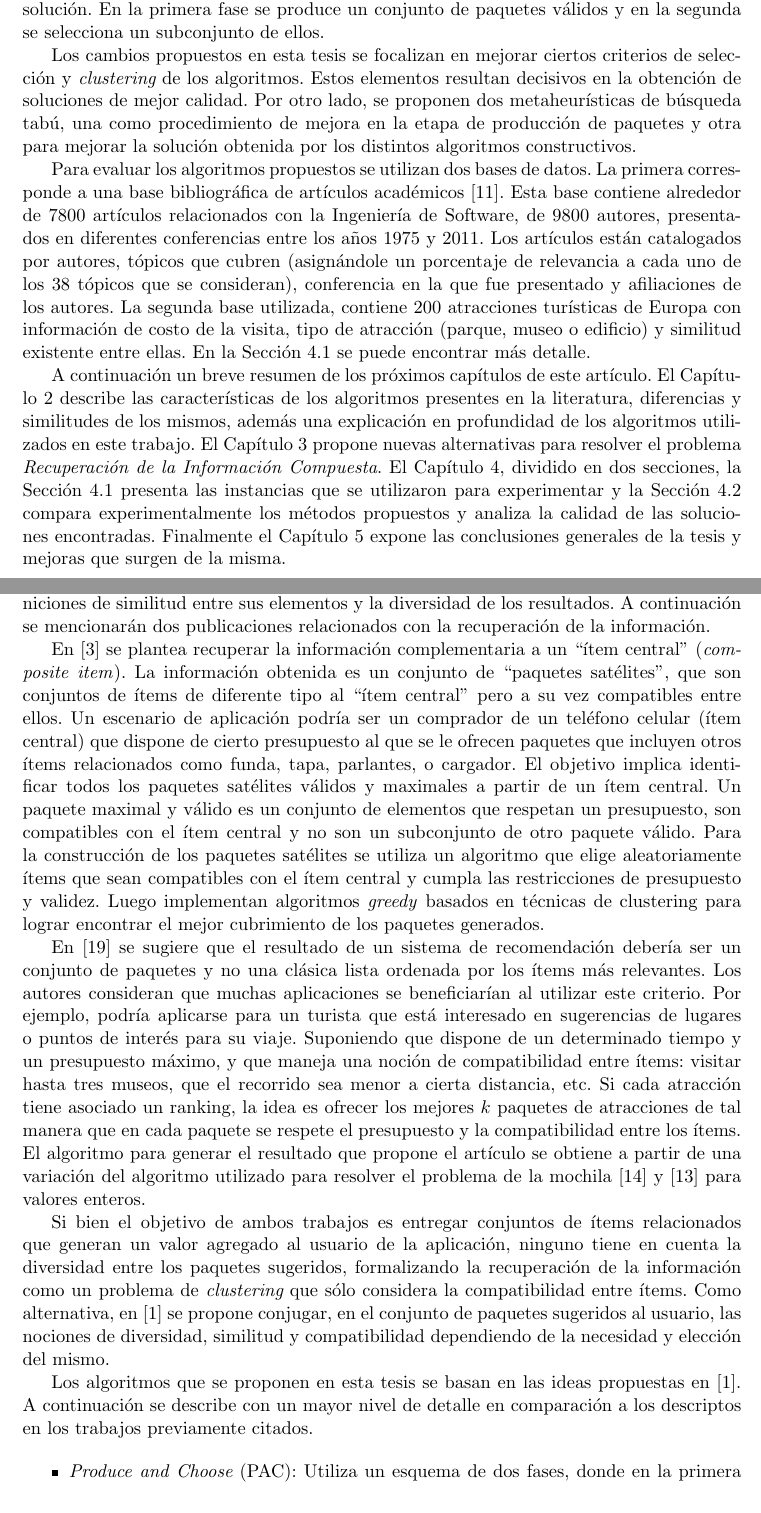
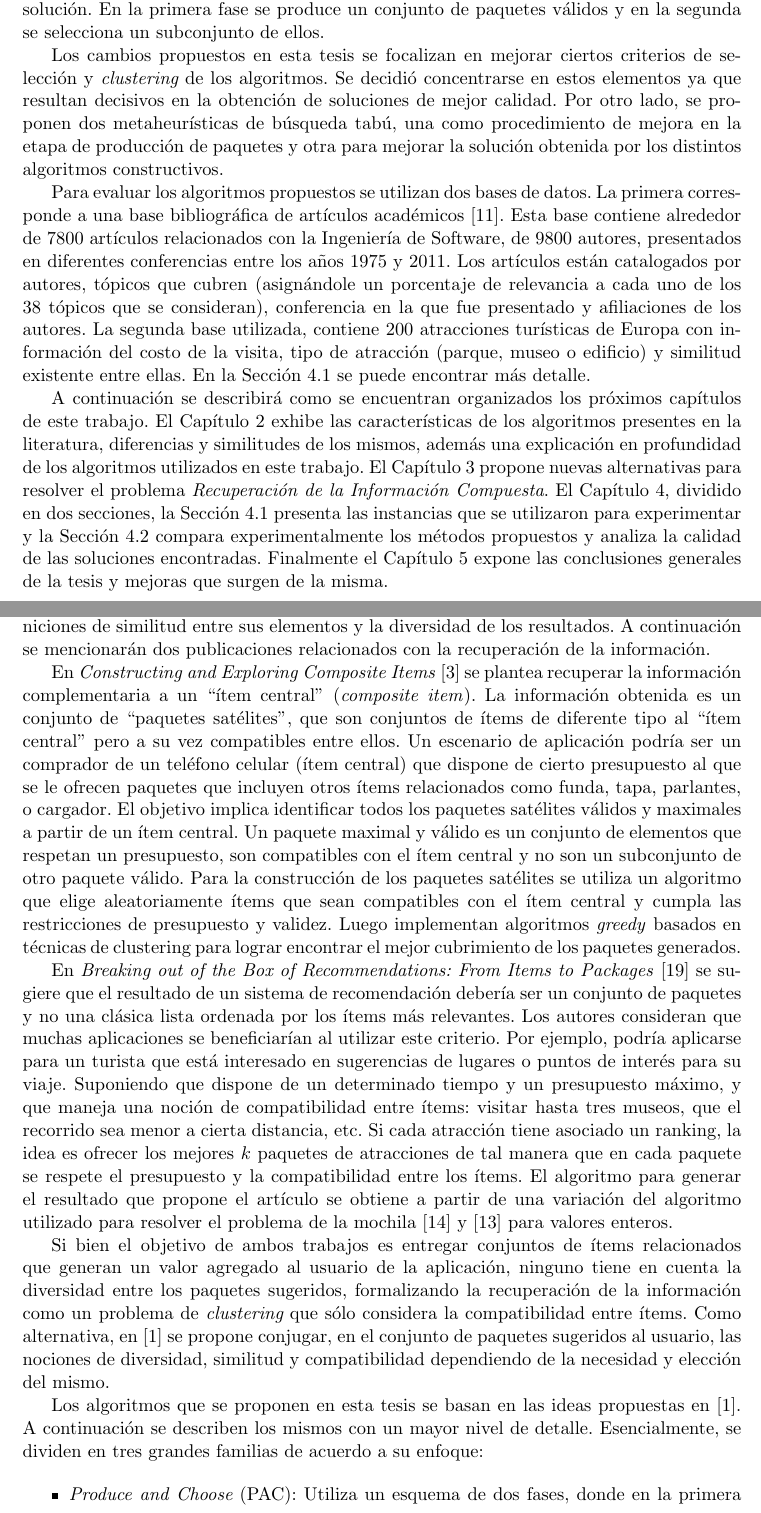
Before and after one commit to juanknebel/tesis-jaks, a LaTeX thesis (informe/tesis.tex, which reads informe/introduccion.tex, informe/trabajos-previos.tex): two parts of pages 9 and 10 of 46, joined at a grey line, cut so that both start at the same text. Compiled offline with pdfLaTeX.

Commit message:
informe. correcciones

```diff
--- a/informe/introduccion.tex
+++ b/informe/introduccion.tex
@@ -154,8 +154,8 @@ En \cite{journals/tkde/Amer-YahiaBCFMZ14} se demostró que el problema planteado
 
 En esta tesis se analizan, experimentan y proponen nuevas alternativas a los algoritmos ya conocidos para el problema {\em Recuperación de la Información Combinada}, con el fin de incrementar la eficiencia de los algoritmos y mejorar la calidad de las soluciones. En particular el trabajo se concentrará en los algoritmos {\em Produce and Choose} de \cite{journals/tkde/Amer-YahiaBCFMZ14}, ya que demostraron ser los más efectivos. En los próximos capítulos se explicará más detalladamente esta familia de algoritmos que utiliza un esquema de dos fases para obtener una solución. En la primera fase se produce un conjunto de paquetes válidos y en la segunda se selecciona un subconjunto de ellos.
 
-Los cambios propuestos en esta tesis se focalizan en mejorar ciertos criterios de selección y {\em clustering} de los algoritmos. Estos elementos resultan decisivos en la obtención de soluciones de mejor calidad. Por otro lado, se proponen dos metaheurísticas de búsqueda tabú, una como procedimiento de mejora en la etapa de producción de paquetes y otra para mejorar la solución obtenida por los distintos algoritmos constructivos.
+Los cambios propuestos en esta tesis se focalizan en mejorar ciertos criterios de selección y {\em clustering} de los algoritmos. Se decidió concentrarse en estos elementos ya que  resultan decisivos en la obtención de soluciones de mejor calidad. Por otro lado, se proponen dos metaheurísticas de búsqueda tabú, una como procedimiento de mejora en la etapa de producción de paquetes y otra para mejorar la solución obtenida por los distintos algoritmos constructivos.
 
-Para evaluar los algoritmos propuestos se utilizan dos bases de datos. La primera corresponde a una base bibliográfica de artículos académicos \cite{dataDrive}. Esta base contiene alrededor de 7800 artículos relacionados con la Ingeniería de Software, de 9800 autores, presentados en diferentes conferencias entre los años 1975 y 2011. Los artículos están catalogados por autores, tópicos que cubren (asignándole un porcentaje de relevancia a cada uno de los 38 tópicos que se consideran), conferencia en la que fue presentado y afiliaciones de los autores. La segunda base utilizada, contiene 200 atracciones turísticas de Europa con información de costo de la visita, tipo de atracción (parque, museo o edificio) y similitud existente entre ellas. En la \autoref{sect:busquedas} se puede encontrar más detalle.
+Para evaluar los algoritmos propuestos se utilizan dos bases de datos. La primera corresponde a una base bibliográfica de artículos académicos \cite{dataDrive}. Esta base contiene alrededor de 7800 artículos relacionados con la Ingeniería de Software, de 9800 autores, presentados en diferentes conferencias entre los años 1975 y 2011. Los artículos están catalogados por autores, tópicos que cubren (asignándole un porcentaje de relevancia a cada uno de los 38 tópicos que se consideran), conferencia en la que fue presentado y afiliaciones de los autores. La segunda base utilizada, contiene 200 atracciones turísticas de Europa con información del costo de la visita, tipo de atracción (parque, museo o edificio) y similitud existente entre ellas. En la \autoref{sect:busquedas} se puede encontrar más detalle.
 
-A continuación un breve resumen de los próximos capítulos de este artículo. El \autoref{chap:trabajos-previos} describe las características de los algoritmos presentes en la literatura, diferencias y similitudes de los mismos, además una explicación en profundidad de los algoritmos utilizados en este trabajo. El \autoref{chap:nuevas-propuestas} propone nuevas alternativas para resolver el problema {\em Recuperación de la Información Compuesta}. El \autoref{chap:experimentacion}, dividido en dos secciones, la \autoref{sect:busquedas} presenta las instancias que se utilizaron para experimentar y la \autoref{sect:resultados} compara experimentalmente los métodos propuestos y analiza la calidad de las soluciones encontradas. Finalmente el \autoref{chap:conclusiones} expone las conclusiones generales de la tesis y mejoras que surgen de la misma.
+A continuación se describirá como se encuentran organizados los próximos capítulos de este trabajo. El \autoref{chap:trabajos-previos} exhibe las características de los algoritmos presentes en la literatura, diferencias y similitudes de los mismos, además una explicación en profundidad de los algoritmos utilizados en este trabajo. El \autoref{chap:nuevas-propuestas} propone nuevas alternativas para resolver el problema {\em Recuperación de la Información Compuesta}. El \autoref{chap:experimentacion}, dividido en dos secciones, la \autoref{sect:busquedas} presenta las instancias que se utilizaron para experimentar y la \autoref{sect:resultados} compara experimentalmente los métodos propuestos y analiza la calidad de las soluciones encontradas. Finalmente el \autoref{chap:conclusiones} expone las conclusiones generales de la tesis y mejoras que surgen de la misma.
--- a/informe/trabajos-previos.tex
+++ b/informe/trabajos-previos.tex
@@ -1,16 +1,16 @@
 En la literatura pueden encontrarse diversos trabajos que abordan la noción de \emph{recuperación de la información} con semánticas diferentes. La mayoría de las investigaciones tienen en común que ofrecen al usuario resultados en forma de conjuntos o paquetes de elementos de interés. Las diferencias radican en la construcción de los paquetes, las definiciones de similitud entre sus elementos y la diversidad de los resultados. A continuación se mencionarán dos publicaciones relacionados con la recuperación de la información.
 
-En \cite{BasuRoy:2010:CEC:1807167.1807258} se plantea recuperar la información complementaria a un ``ítem central'' (\textit{composite item}). La información obtenida es un conjunto de ``paquetes satélites'', que son conjuntos de ítems de diferente tipo al ``ítem central'' pero a su vez compatibles entre ellos. Un escenario de aplicación podría ser un comprador de un teléfono celular (ítem central) que dispone de cierto presupuesto al que se le ofrecen paquetes que incluyen otros ítems relacionados como funda, tapa, parlantes, o cargador. El objetivo implica identificar todos los paquetes satélites válidos y maximales a partir de un ítem central. Un paquete maximal y válido es un conjunto de elementos que respetan un presupuesto, son compatibles con el ítem central y no son un subconjunto de otro paquete válido. Para la construcción de los paquetes satélites se utiliza un algoritmo que elige aleatoriamente ítems que sean compatibles con el ítem central y cumpla las restricciones de presupuesto y validez. Luego implementan algoritmos \emph{greedy} basados en técnicas de clustering para lograr encontrar el mejor cubrimiento de los paquetes generados.
+En \textit{Constructing and Exploring Composite Items} \cite{BasuRoy:2010:CEC:1807167.1807258} se plantea recuperar la información complementaria a un ``ítem central'' (\textit{composite item}). La información obtenida es un conjunto de ``paquetes satélites'', que son conjuntos de ítems de diferente tipo al ``ítem central'' pero a su vez compatibles entre ellos. Un escenario de aplicación podría ser un comprador de un teléfono celular (ítem central) que dispone de cierto presupuesto al que se le ofrecen paquetes que incluyen otros ítems relacionados como funda, tapa, parlantes, o cargador. El objetivo implica identificar todos los paquetes satélites válidos y maximales a partir de un ítem central. Un paquete maximal y válido es un conjunto de elementos que respetan un presupuesto, son compatibles con el ítem central y no son un subconjunto de otro paquete válido. Para la construcción de los paquetes satélites se utiliza un algoritmo que elige aleatoriamente ítems que sean compatibles con el ítem central y cumpla las restricciones de presupuesto y validez. Luego implementan algoritmos \emph{greedy} basados en técnicas de clustering para lograr encontrar el mejor cubrimiento de los paquetes generados.
 
-En \cite{Xie:2010:BOB:1864708.1864739} se sugiere que el resultado de un sistema de recomendación debería ser un conjunto de paquetes y no una clásica lista ordenada por los ítems más relevantes. Los autores consideran que muchas aplicaciones se beneficiarían al utilizar este criterio. Por ejemplo, podría aplicarse para un turista que está interesado en sugerencias de lugares o puntos de interés para su viaje. Suponiendo que dispone de un determinado tiempo y un presupuesto máximo, y que maneja una noción de compatibilidad entre ítems: visitar hasta tres museos, que el recorrido sea menor a cierta distancia, etc. Si cada atracción tiene asociado un ranking, la idea es ofrecer los mejores $k$ paquetes de atracciones de tal manera que en cada paquete se respete el presupuesto y la compatibilidad entre los ítems. El algoritmo para generar el resultado que propone el artículo se obtiene a partir de una variación del algoritmo utilizado para resolver el problema de la mochila \cite{DBLP:conf/coco/Karp72} y \cite{Gossett:2009:DMP:1717238} para valores enteros.
+En \textit{Breaking out of the Box of Recommendations: From Items to Packages} \cite{Xie:2010:BOB:1864708.1864739} se sugiere que el resultado de un sistema de recomendación debería ser un conjunto de paquetes y no una clásica lista ordenada por los ítems más relevantes. Los autores consideran que muchas aplicaciones se beneficiarían al utilizar este criterio. Por ejemplo, podría aplicarse para un turista que está interesado en sugerencias de lugares o puntos de interés para su viaje. Suponiendo que dispone de un determinado tiempo y un presupuesto máximo, y que maneja una noción de compatibilidad entre ítems: visitar hasta tres museos, que el recorrido sea menor a cierta distancia, etc. Si cada atracción tiene asociado un ranking, la idea es ofrecer los mejores $k$ paquetes de atracciones de tal manera que en cada paquete se respete el presupuesto y la compatibilidad entre los ítems. El algoritmo para generar el resultado que propone el artículo se obtiene a partir de una variación del algoritmo utilizado para resolver el problema de la mochila \cite{DBLP:conf/coco/Karp72} y \cite{Gossett:2009:DMP:1717238} para valores enteros.
 
 Si bien el objetivo de ambos trabajos es entregar conjuntos de ítems relacionados que generan un valor agregado al usuario de la aplicación, ninguno tiene en cuenta la diversidad entre los paquetes sugeridos, formalizando la recuperación de la información como un problema de {\em clustering} que sólo considera la compatibilidad entre ítems. Como alternativa, en \cite{journals/tkde/Amer-YahiaBCFMZ14} se propone conjugar, en el conjunto de paquetes sugeridos al usuario, las nociones de diversidad, similitud y compatibilidad dependiendo de la necesidad y elección del mismo.
 
-Los algoritmos que se proponen en esta tesis se basan en las ideas propuestas en \cite{journals/tkde/Amer-YahiaBCFMZ14}. A continuación se describe con un mayor nivel de detalle en comparación a los descriptos en los trabajos previamente citados.
+Los algoritmos que se proponen en esta tesis se basan en las ideas propuestas en \cite{journals/tkde/Amer-YahiaBCFMZ14}. A continuación se describen los mismos con un mayor nivel de detalle. Esencialmente, se dividen en tres grandes familias de acuerdo a su enfoque:
 
 \begin{itemize}
 
-	\item {\em Produce and Choose} (PAC): Utiliza un esquema de dos fases, donde en la primera se producen paquetes válidos y en la segunda se elige $k$ de ellos. Para la producción de paquetes se implementaron dos algoritmos de {\em clustering}. El primero basado en {\em clustering jerárquico aglomerativo} (\textit{C-HAC}) y el segundo en {\em k-means clustering} denominado \textit{BOBO} (Bundles One-By-One), debido a que en cada paso se elige un elemento y a partir de él se construye un paquete (o bundle). Para la segunda fase se adaptaron heurísticas de la literatura para el problema {\em Maximum Edge Subgraph}.
+	\item {\em Produce and Choose} (PAC): Utiliza un esquema de dos fases, donde en la primera se producen paquetes válidos y en la segunda se elige $k$ de ellos. Para la producción de paquetes se implementaron dos algoritmos de {\em clustering}. El primero basado en {\em clustering jerárquico aglomerativo} (\textit{C-HAC}) y el segundo en {\em k-means clustering} denominado \textit{BOBO} (Bundles One-By-One), debido a que en cada paso se elige un elemento y a partir de él se construye un paquete (o bundle). Para la segunda fase se adaptaron heurísticas de la literatura para el problema {\em Maximum Edge Subgraph} \cite{finding_maximum_density_subgraph}.
 
 En C-HAC inicialmente cada ítem forma un {\em cluster} unitario y luego sucesivamente en cada iteración se elige un par de {\em clusters} para ser unidos y generar un nuevo {\em cluster} válido, es decir que cumpla las restricciones de complementariedad y no supere el presupuesto $\beta$. El algoritmo finaliza cuando no existe un par de {\em clusters} que pueda ser unido en uno nuevo válido o se alcance una condición de parada (por ejemplo, un cierto número de {\em clusters} generados). Como criterio de elección de los {\em clusters} a unir se busca maximizar la función $Score$, que es la suma de las similitudes de todos los ítems del par candidato. Este criterio de unión sólo presta atención a la similitud intra-paquete, lo que hace que, cuando se busca una alta diversidad, el conjunto de paquetes generados de esa forma no sea necesariamente bueno.
 
```
Also changed, not shown: informe/abs_esp.tex (+2 -2 lines), informe/tesis.bib (+1 -1 lines), informe/tesis.tex (+1 -1 lines), informe/introduccion.tex (2 more changed lines).
